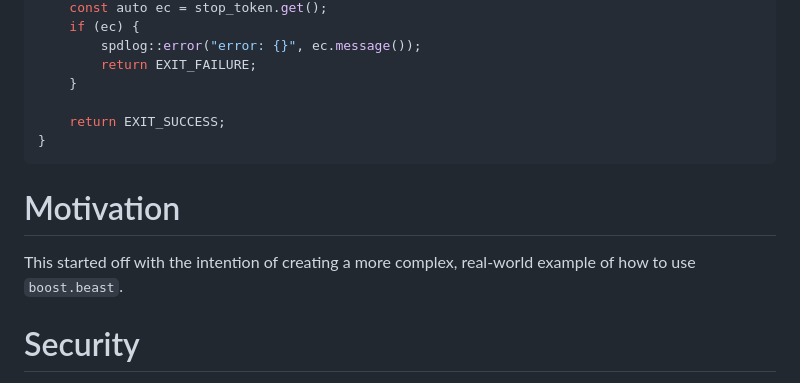
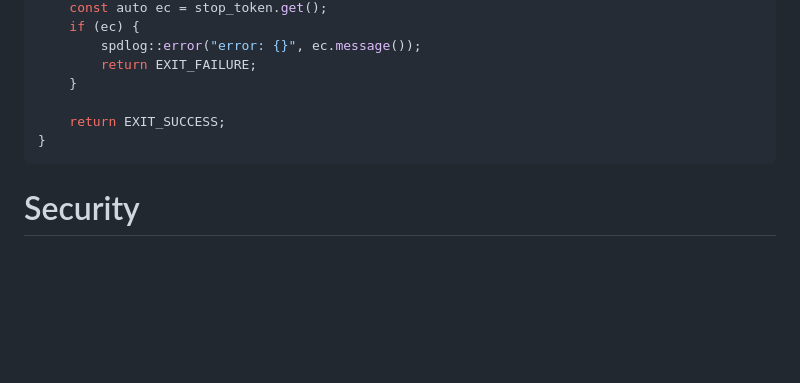
Before and after one commit to Tectu/malloy, a Markdown page: readme.md, the part around the change. Rendered like a GitHub page; blank space fills up the shorter version.

````diff
--- a/readme.md
+++ b/readme.md
@@ -174,9 +174,6 @@ int main()
 }
 ```
 
-# Motivation
-This started off with the intention of creating a more complex, real-world example of how to use `boost.beast`.
-
 # Security
 This is a work in progress and should generally be perceived as unfit for any production use.
 
````
